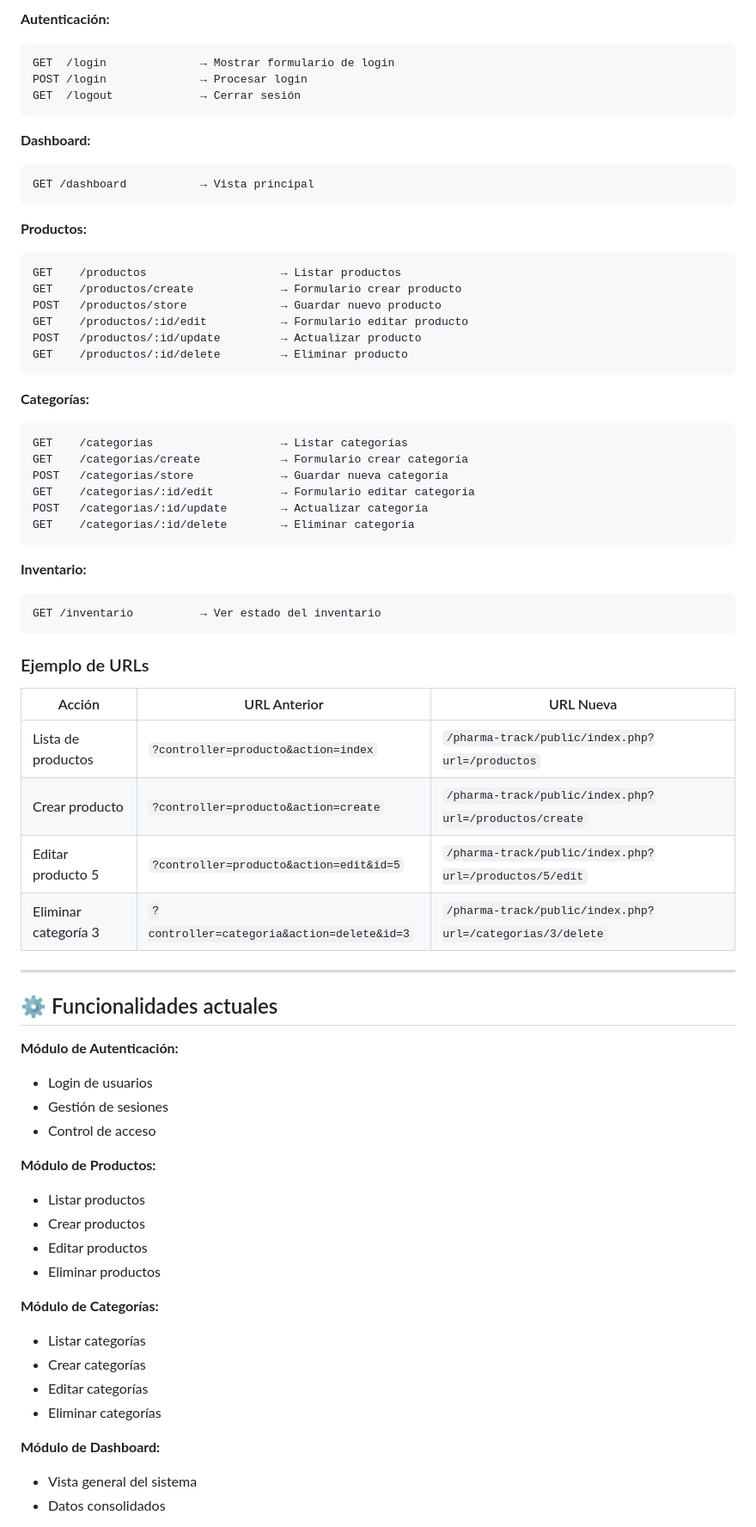
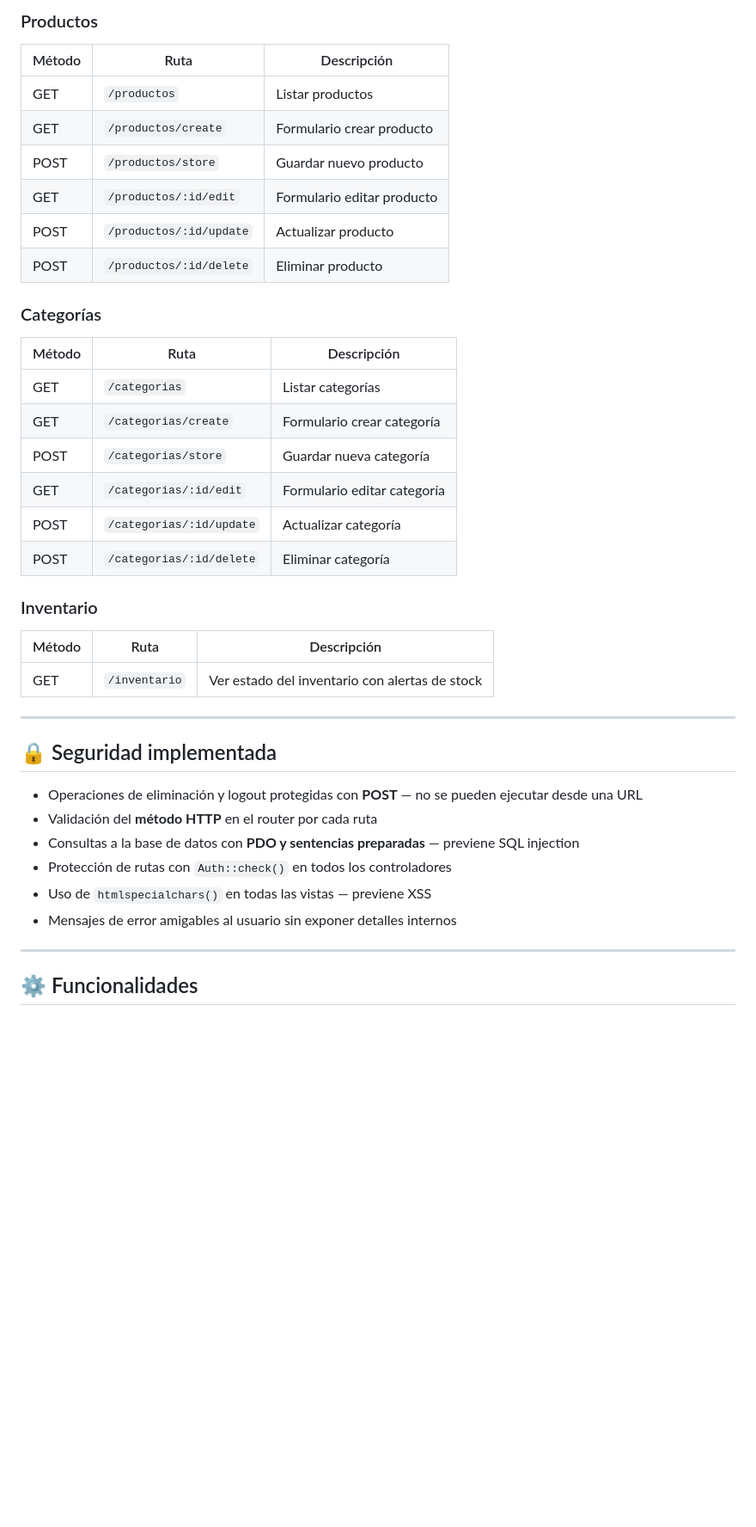
Before and after one commit to Diego07265/Drogueria-Pharma-Track, a Markdown page: README.md, the part around one of its changes. Shown at 86% size. GitHub-like rendering; blank space fills up the shorter version.

Commit message:
docs: actualizar README con cambios de seguridad y funcionalidades

````diff
--- a/README.md
+++ b/README.md
@@ -60,71 +72,41 @@ El proyecto utiliza un sistema de rutas dinámicas basado en expresiones regular
 
-**Autenticación:**
-```
-GET  /login              → Mostrar formulario de login
-POST /login              → Procesar login
-GET  /logout             → Cerrar sesión
-```
+### Productos
+| Método | Ruta | Descripción |
+|--------|------|-------------|
+| GET | `/productos` | Listar productos |
+| GET | `/productos/create` | Formulario crear producto |
+| POST | `/productos/store` | Guardar nuevo producto |
+| GET | `/productos/:id/edit` | Formulario editar producto |
+| POST | `/productos/:id/update` | Actualizar producto |
+| POST | `/productos/:id/delete` | Eliminar producto |
 
-**Dashboard:**
-```
-GET /dashboard           → Vista principal
-```
+### Categorías
+| Método | Ruta | Descripción |
+|--------|------|-------------|
+| GET | `/categorias` | Listar categorías |
+| GET | `/categorias/create` | Formulario crear categoría |
+| POST | `/categorias/store` | Guardar nueva categoría |
+| GET | `/categorias/:id/edit` | Formulario editar categoría |
+| POST | `/categorias/:id/update` | Actualizar categoría |
+| POST | `/categorias/:id/delete` | Eliminar categoría |
 
-**Productos:**
-```
-GET    /productos                    → Listar productos
-GET    /productos/create             → Formulario crear producto
-POST   /productos/store              → Guardar nuevo producto
-GET    /productos/:id/edit           → Formulario editar producto
-POST   /productos/:id/update         → Actualizar producto
-GET    /productos/:id/delete         → Eliminar producto
-```
-
-**Categorías:**
-```
-GET    /categorias                   → Listar categorías
-GET    /categorias/create            → Formulario crear categoría
-POST   /categorias/store             → Guardar nueva categoría
-GET    /categorias/:id/edit          → Formulario editar categoría
-POST   /categorias/:id/update        → Actualizar categoría
-GET    /categorias/:id/delete        → Eliminar categoría
-```
-
-**Inventario:**
-```
-GET /inventario          → Ver estado del inventario
-```
-
-### Ejemplo de URLs
-
-| Acción | URL Anterior | URL Nueva |
-|--------|--------------|-----------|
-| Lista de productos | `?controller=producto&action=index` | `/pharma-track/public/index.php?url=/productos` |
-| Crear producto | `?controller=producto&action=create` | `/pharma-track/public/index.php?url=/productos/create` |
-| Editar producto 5 | `?controller=producto&action=edit&id=5` | `/pharma-track/public/index.php?url=/productos/5/edit` |
-| Eliminar categoría 3 | `?controller=categoria&action=delete&id=3` | `/pharma-track/public/index.php?url=/categorias/3/delete` |
+### Inventario
+| Método | Ruta | Descripción |
+|--------|------|-------------|
+| GET | `/inventario` | Ver estado del inventario con alertas de stock |
 
 ---
 
-## ⚙️ Funcionalidades actuales
-**Módulo de Autenticación:**
-- Login de usuarios
-- Gestión de sesiones
-- Control de acceso
+## 🔒 Seguridad implementada
 
-**Módulo de Productos:**
-- Listar productos
-- Crear productos
-- Editar productos
-- Eliminar productos
+- Operaciones de eliminación y logout protegidas con **POST** — no se pueden ejecutar desde una URL
+- Validación del **método HTTP** en el router por cada ruta
+- Consultas a la base de datos con **PDO y sentencias preparadas** — previene SQL injection
+- Protección de rutas con `Auth::check()` en todos los controladores
+- Uso de `htmlspecialchars()` en todas las vistas — previene XSS
+- Mensajes de error amigables al usuario sin exponer detalles internos
 
-**Módulo de Categorías:**
-- Listar categorías
-- Crear categorías
-- Editar categorías
-- Eliminar categorías
+---
 
-**Módulo de Dashboard:**
-- Vista general del sistema
-- Datos consolidados
+## ⚙️ Funcionalidades
 
````
Also changed, not shown: other parts of README.md (+101 -84 lines).
